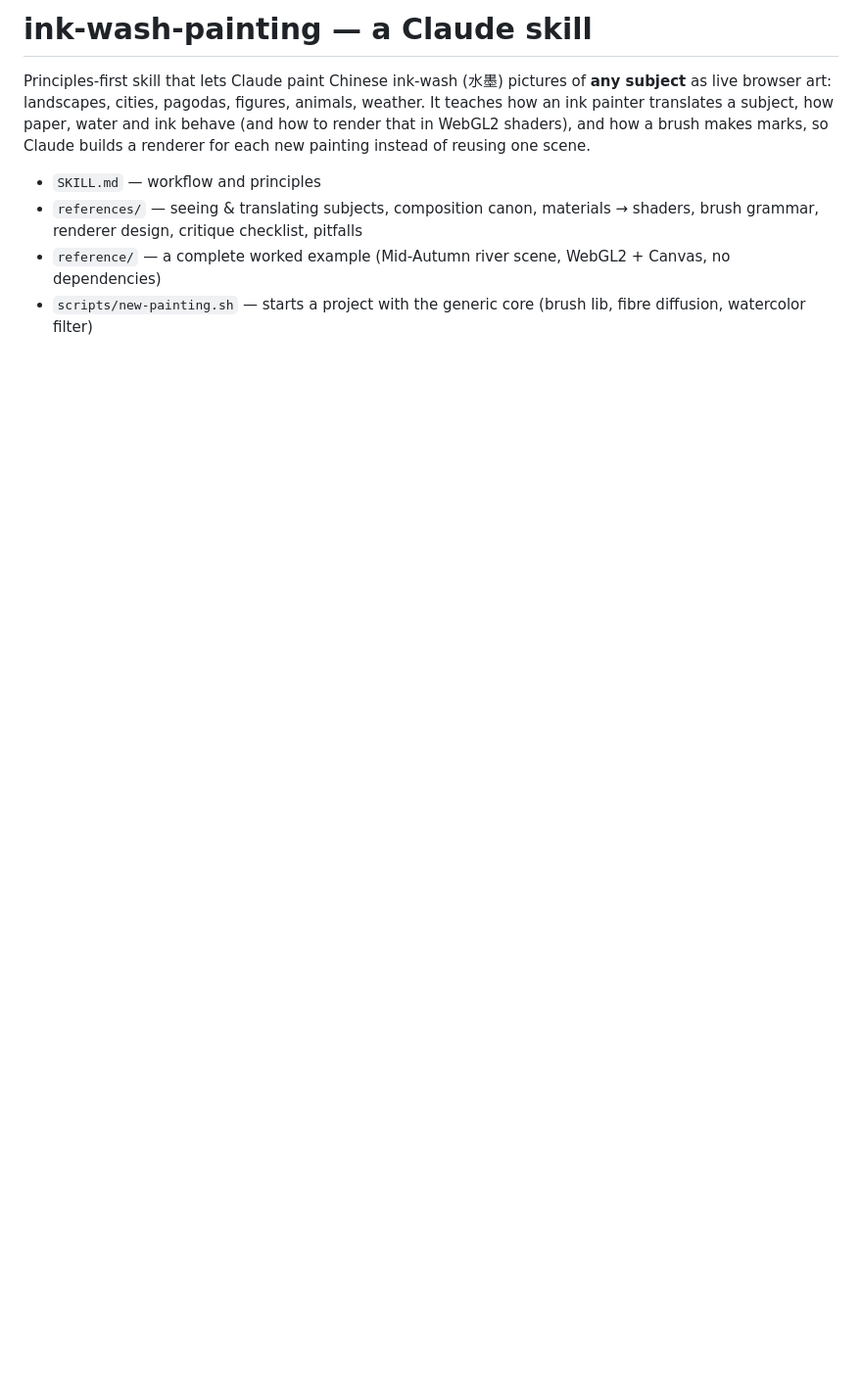
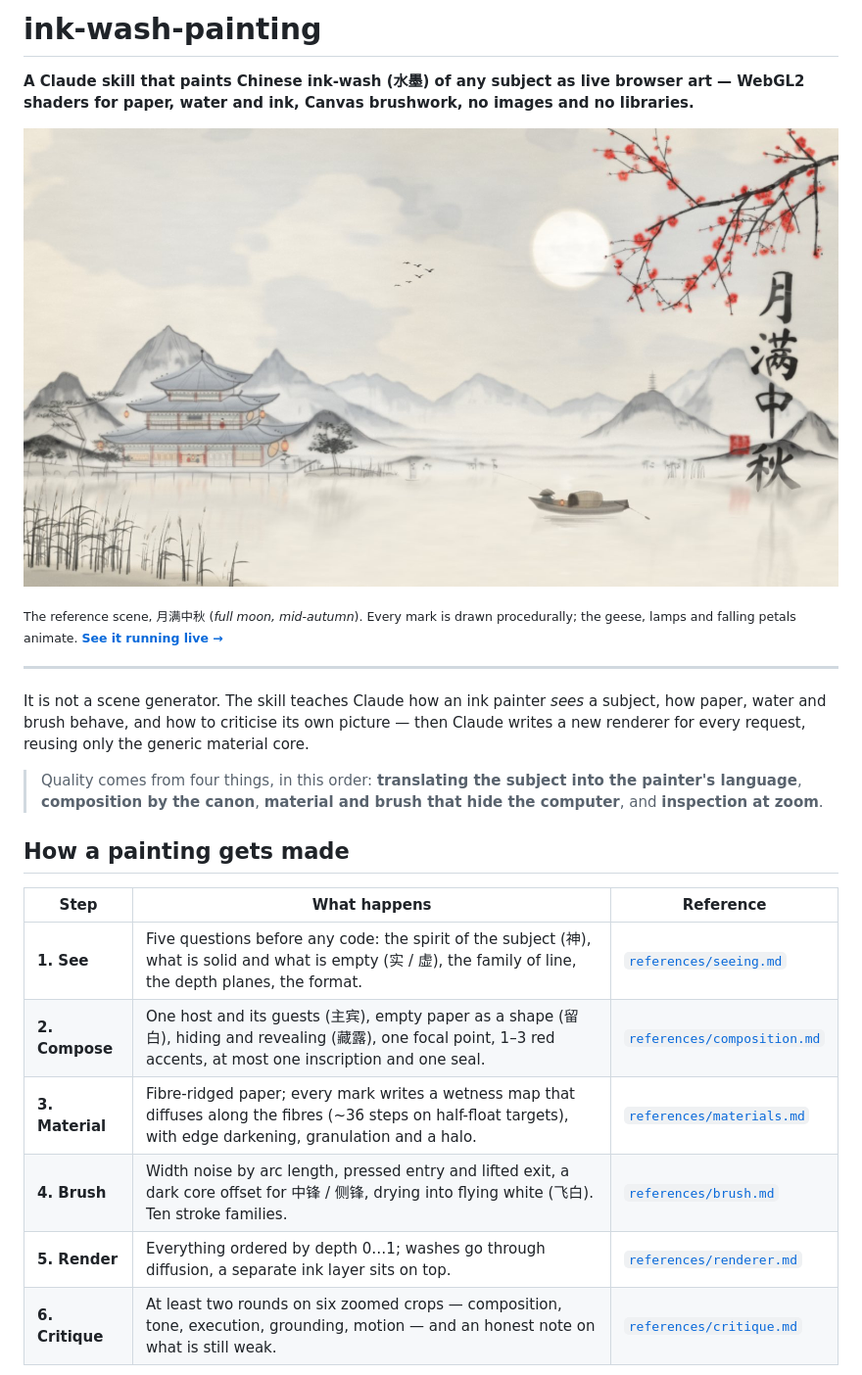
Before and after one commit to 23ag1/ink-wash-painting-skill, a Markdown page: README.md, the part around one of its changes. Shown at 98% size. Drawn GitHub-style; pictures changed too: docs/scene.jpg (added); blank space fills up the shorter version.

Commit message:
docs: README with rendered scene, detail and method table
Co-Authored-By: Claude Opus 5.5 <noreply@anthropic.com>

```diff
--- a/README.md
+++ b/README.md
@@ -1,12 +1,25 @@
-# ink-wash-painting — a Claude skill
+# ink-wash-painting
 
-Principles-first skill that lets Claude paint Chinese ink-wash (水墨) pictures of **any subject** as live browser
-art: landscapes, cities, pagodas, figures, animals, weather. It teaches how an ink painter translates a subject,
-how paper, water and ink behave (and how to render that in WebGL2 shaders), and how a brush makes marks, so
-Claude builds a renderer for each new painting instead of reusing one scene.
+**A Claude skill that paints Chinese ink-wash (水墨) of any subject as live browser art — WebGL2 shaders for paper, water and ink, Canvas brushwork, no images and no libraries.**
 
-- `SKILL.md` — workflow and principles
-- `references/` — seeing & translating subjects, composition canon, materials → shaders, brush grammar,
-  renderer design, critique checklist, pitfalls
-- `reference/` — a complete worked example (Mid-Autumn river scene, WebGL2 + Canvas, no dependencies)
-- `scripts/new-painting.sh` — starts a project with the generic core (brush lib, fibre diffusion, watercolor filter)
+![月满中秋 — the reference scene, rendered live by the skill's reference pipeline](docs/scene.jpg)
+
+<sub>The reference scene, 月满中秋 (<i>full moon, mid-autumn</i>). Every mark is drawn procedurally; the geese, lamps and falling petals animate. **[See it running live →](https://research.23ag.one/ink-wash)**</sub>
+
+---
+
+It is not a scene generator. The skill teaches Claude how an ink painter *sees* a subject, how paper, water and brush behave, and how to criticise its own picture — then Claude writes a new renderer for every request, reusing only the generic material core.
+
+> Quality comes from four things, in this order: **translating the subject into the painter's language**, **composition by the canon**, **material and brush that hide the computer**, and **inspection at zoom**.
+
+## How a painting gets made
+
+| Step | What happens | Reference |
+|---|---|---|
+| **1. See** | Five questions before any code: the spirit of the subject (神), what is solid and what is empty (实 / 虚), the family of line, the depth planes, the format. | [`references/seeing.md`](references/seeing.md) |
+| **2. Compose** | One host and its guests (主宾), empty paper as a shape (留白), hiding and revealing (藏露), one focal point, 1–3 red accents, at most one inscription and one seal. | [`references/composition.md`](references/composition.md) |
+| **3. Material** | Fibre-ridged paper; every mark writes a wetness map that diffuses along the fibres (~36 steps on half-float targets), with edge darkening, granulation and a halo. | [`references/materials.md`](references/materials.md) |
+| **4. Brush** | Width noise by arc length, pressed entry and lifted exit, a dark core offset for 中锋 / 侧锋, drying into flying white (飞白). Ten stroke families. | [`references/brush.md`](references/brush.md) |
+| **5. Render** | Everything ordered by depth 0…1; washes go through diffusion, a separate ink layer sits on top. | [`references/renderer.md`](references/renderer.md) |
+| **6. Critique** | At least two rounds on six zoomed crops — composition, tone, execution, grounding, motion — and an honest note on what is still weak. | [`references/critique.md`](references/critique.md) |
+
```
Also changed, not shown: other parts of README.md (+39 -2 lines), docs/detail.jpg (added).
